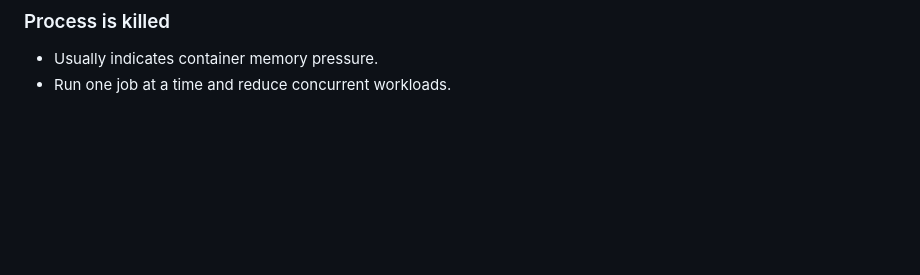
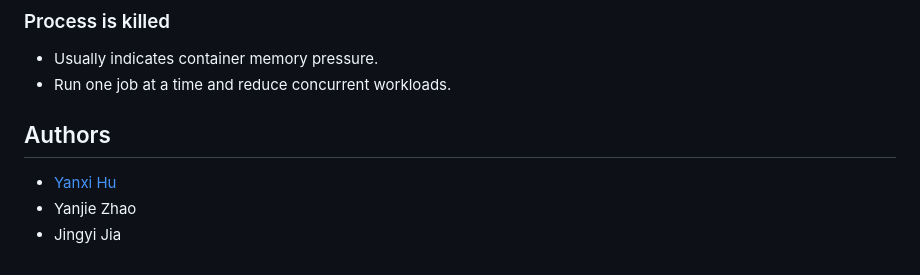
Before and after one commit to zyj787435/TEMPO, a Markdown page: TEMPO/README.md, the part around the change. GitHub-like rendering; blank space fills up the shorter version.

Commit message:
Update README with authors and memory pressure note
Added authors section to README and improved clarity on memory pressure.

```diff
--- a/TEMPO/README.md
+++ b/TEMPO/README.md
@@ -152,3 +152,8 @@ python agentboard/eval_main.py \
 
 - Usually indicates container memory pressure.
 - Run one job at a time and reduce concurrent workloads.
+
+## Authors
+- [Yanxi Hu](https://github.com/Hlllime)
+- Yanjie Zhao
+- Jingyi Jia
```
